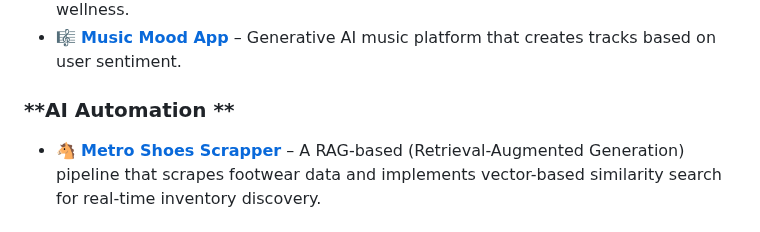
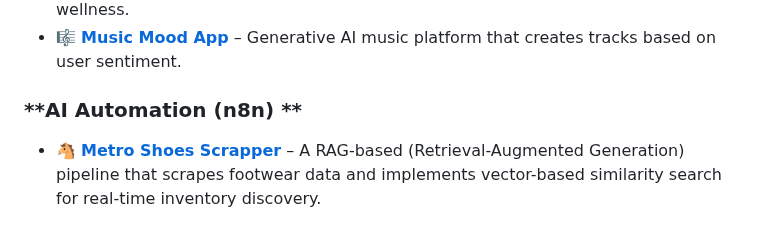
Before and after one commit to faranbutt/faranbutt, a Markdown page: README.md, the part around the change. GitHub-like rendering.

```diff
--- a/README.md
+++ b/README.md
@@ -40,7 +40,7 @@ Hi! I'm **Faran Taimoor Butt**, a Full Stack Software Engineer and Machine Learn
 * 👁️ [**Mindful AI**](https://github.com/faranbutt/Eye-blinking-classifier) – Computer vision agent designed to track eye-blinking for user wellness.
 * 🎼 [**Music Mood App**](https://github.com/faranbutt/AudioCraft) – Generative AI music platform that creates tracks based on user sentiment.
 
-### **AI Automation **
+### **AI Automation (n8n) **
 
 * 🐴 [**Metro Shoes Scrapper**](https://github.com/faranbutt/MetroShoesScrapper) – A RAG-based (Retrieval-Augmented Generation) pipeline that scrapes footwear data and implements vector-based similarity search for real-time inventory discovery.
 *
```
